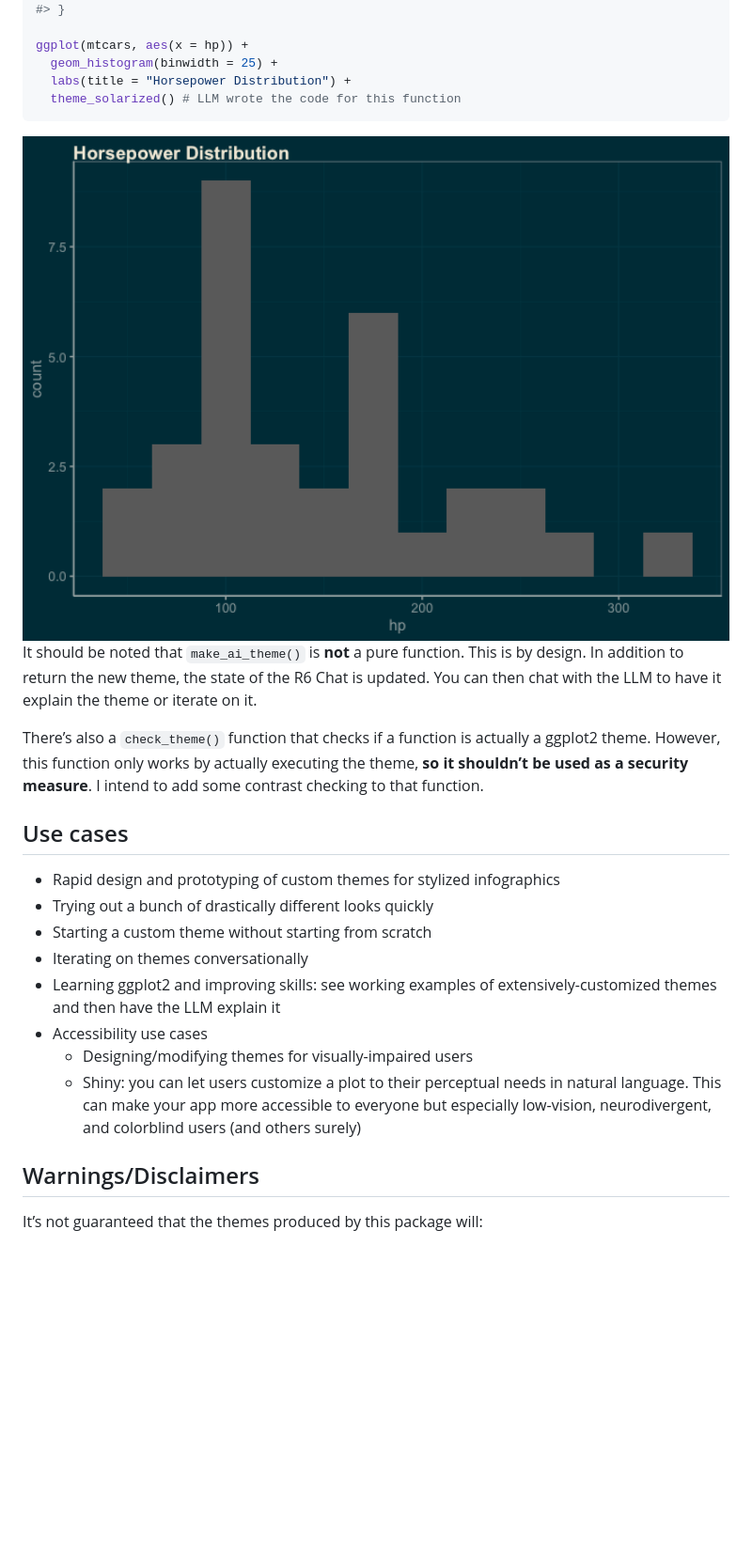
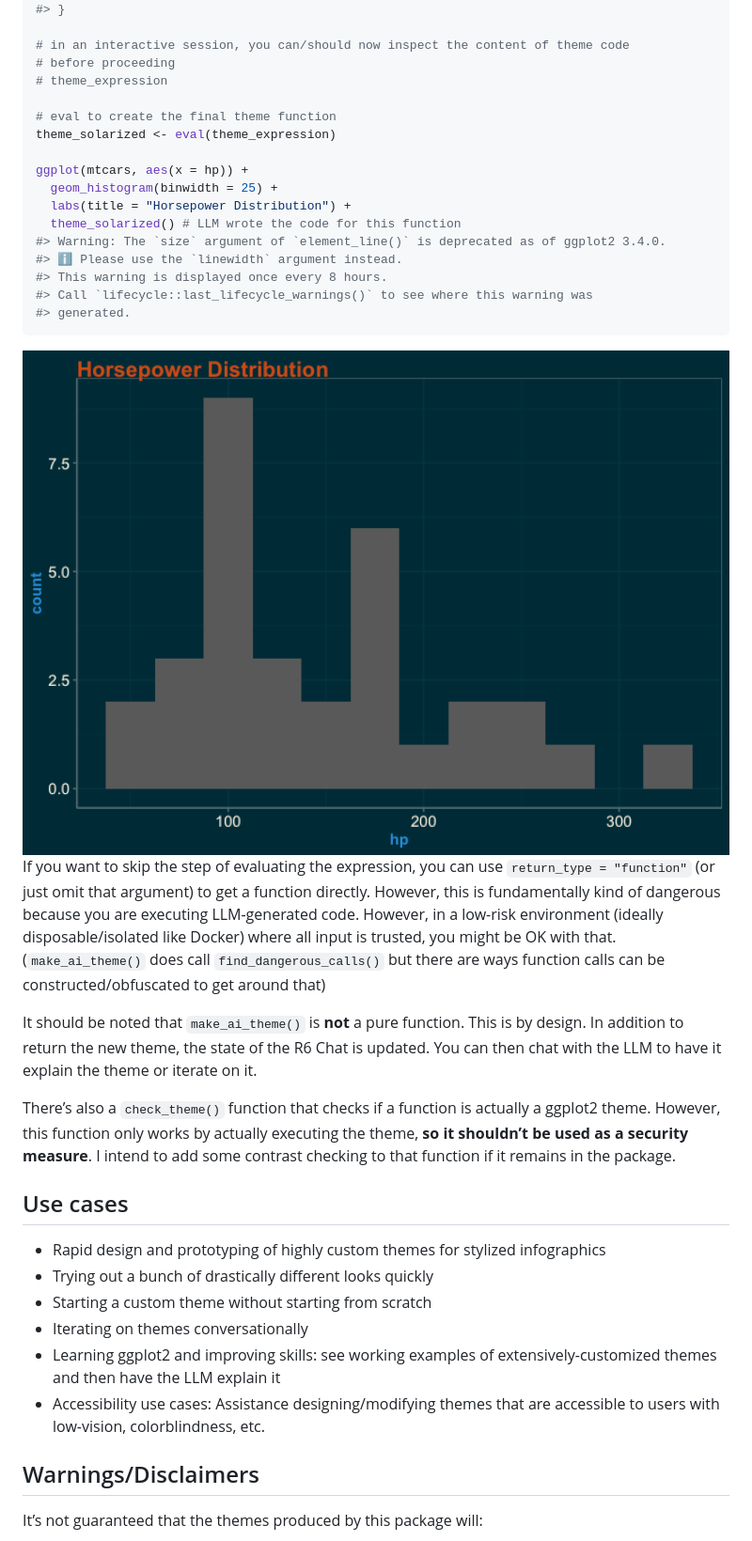
Before and after one commit to arkraieski/ggthemeAI, a Markdown page: README.md, the part around the change printed below. Shown: that part at 94% size. Drawn GitHub-style; pictures changed too: man/figures/README-example-1.png; blank space fills up the shorter version.

````diff
--- a/README.md
+++ b/README.md
@@ -82,13 +101,34 @@ theme_solarized <- make_ai_theme(chat, 'solarized dark take on the default ggplo
 #>     )
 #> }
+
+# in an interactive session, you can/should now inspect the content of theme code
+# before proceeding
+# theme_expression
+
+# eval to create the final theme function
+theme_solarized <- eval(theme_expression)
 
 ggplot(mtcars, aes(x = hp)) +
   geom_histogram(binwidth = 25) +
   labs(title = "Horsepower Distribution") +
   theme_solarized() # LLM wrote the code for this function
+#> Warning: The `size` argument of `element_line()` is deprecated as of ggplot2 3.4.0.
+#> ℹ Please use the `linewidth` argument instead.
+#> This warning is displayed once every 8 hours.
+#> Call `lifecycle::last_lifecycle_warnings()` to see where this warning was
+#> generated.
 ```
 
 <img src="man/figures/README-example-1.png" alt="Histogram of horsepower values showing peaks around 100 and 180 hp.  Bars are gray on a dark background." width="100%" />
+
+If you want to skip the step of evaluating the expression, you can use
+`return_type = "function"` (or just omit that argument) to get a
+function directly. However, this is fundamentally kind of dangerous
+because you are executing LLM-generated code. However, in a low-risk
+environment (ideally disposable/isolated like Docker) where all input is
+trusted, you might be OK with that. (`make_ai_theme()` does call
+`find_dangerous_calls()` but there are ways function calls can be
+constructed/obfuscated to get around that)
 
 It should be noted that `make_ai_theme()` is **not** a pure function.
 This is by design. In addition to return the new theme, the state of the
@@ -98,23 +138,20 @@ the theme or iterate on it.
 There’s also a `check_theme()` function that checks if a function is
 actually a ggplot2 theme. However, this function only works by actually
 executing the theme, **so it shouldn’t be used as a security measure**.
-I intend to add some contrast checking to that function.
+I intend to add some contrast checking to that function if it remains in
+the package.
 
 ## Use cases
 
-- Rapid design and prototyping of custom themes for stylized
+- Rapid design and prototyping of highly custom themes for stylized
   infographics
 - Trying out a bunch of drastically different looks quickly
 - Starting a custom theme without starting from scratch
 - Iterating on themes conversationally
 - Learning ggplot2 and improving skills: see working examples of
   extensively-customized themes and then have the LLM explain it
-- Accessibility use cases
-  - Designing/modifying themes for visually-impaired users
-  - Shiny: you can let users customize a plot to their perceptual needs
-    in natural language. This can make your app more accessible to
-    everyone but especially low-vision, neurodivergent, and colorblind
-    users (and others surely)
+- Accessibility use cases: Assistance designing/modifying themes that
+  are accessible to users with low-vision, colorblindness, etc.
 
 ## Warnings/Disclaimers
 
````
Also changed, not shown: other parts of README.md (+57 -38 lines), 2 other files.
